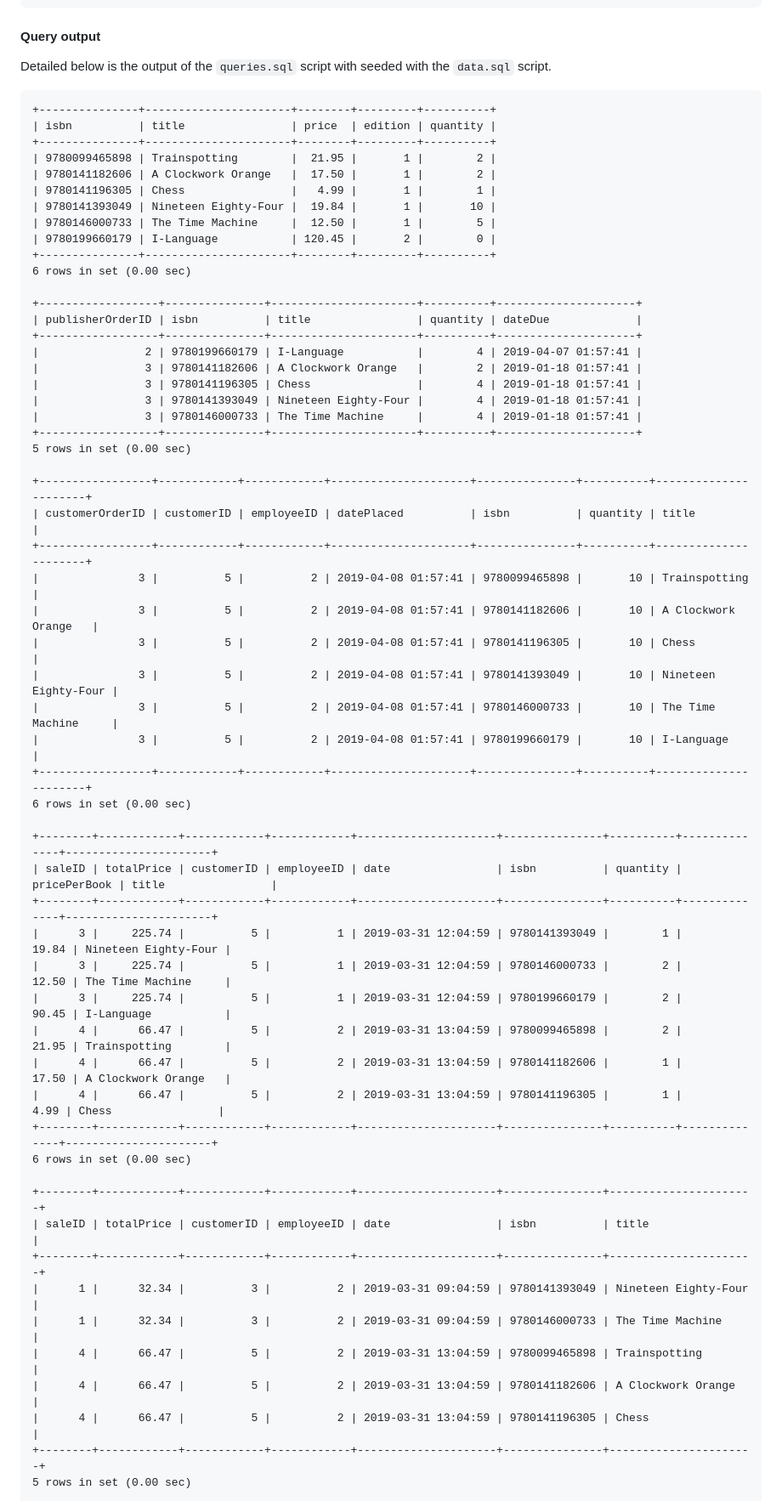
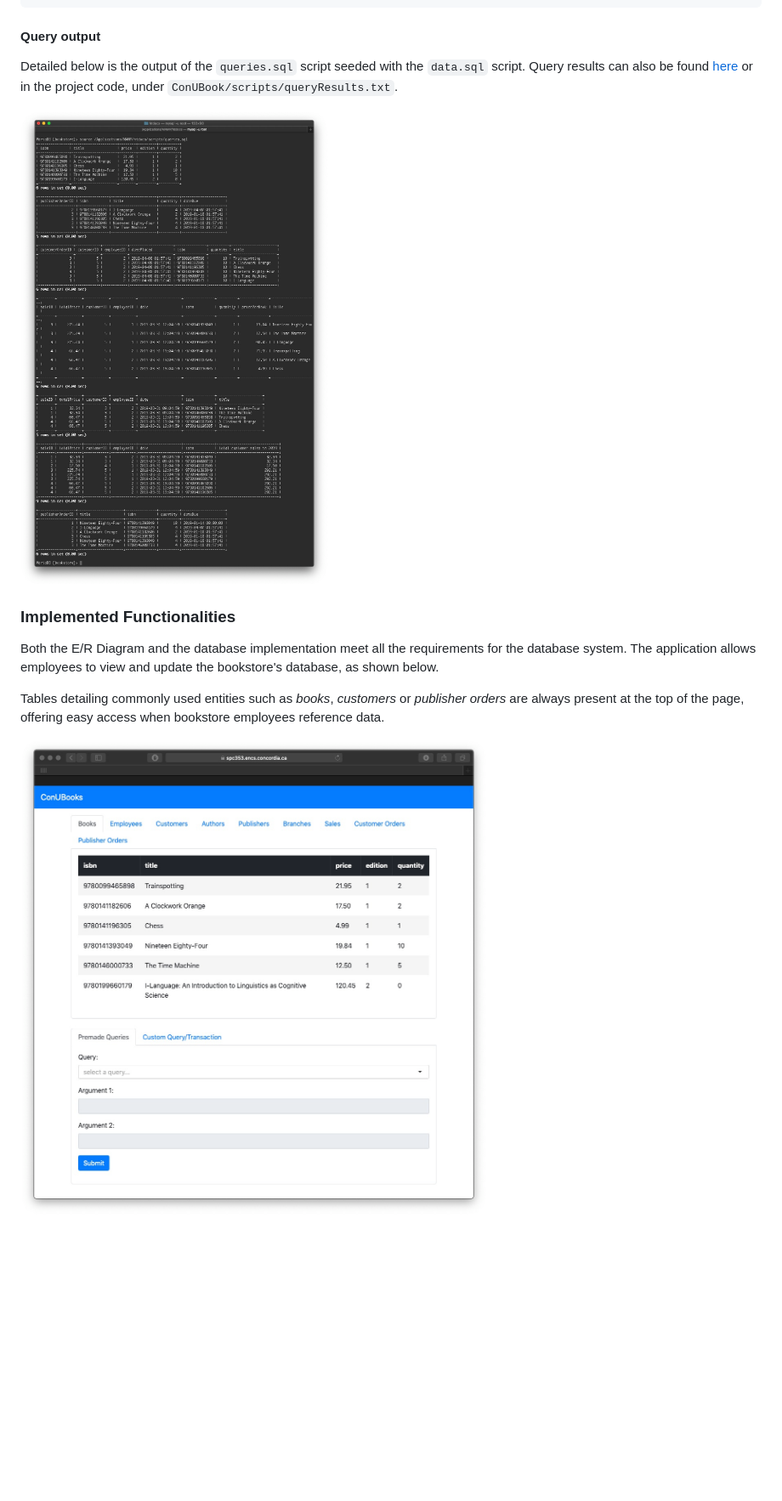
Before and after one commit to patrickspensieri/ConUBooks, a Markdown page: report/README.md, the part around the change printed below. Shown: that part at 85% size. GitHub-like rendering; pictures changed too: report/images/feature1.jpg (added), report/images/queryResults.jpg (added); blank space fills up the shorter version.

Commit message:
finish report

````diff
--- a/report/README.md
+++ b/report/README.md
@@ -564,63 +574,14 @@ or (s.dateReceived is null and current_timestamp() > p.dateDue);
 ```
 
 #### Query output
-Detailed below is the output of the `queries.sql` script with seeded with the `data.sql` script.
-```
-+---------------+----------------------+--------+---------+----------+
-| isbn          | title                | price  | edition | quantity |
-+---------------+----------------------+--------+---------+----------+
-| 9780099465898 | Trainspotting        |  21.95 |       1 |        2 |
-| 9780141182606 | A Clockwork Orange   |  17.50 |       1 |        2 |
-| 9780141196305 | Chess                |   4.99 |       1 |        1 |
-| 9780141393049 | Nineteen Eighty-Four |  19.84 |       1 |       10 |
-| 9780146000733 | The Time Machine     |  12.50 |       1 |        5 |
-| 9780199660179 | I-Language           | 120.45 |       2 |        0 |
-+---------------+----------------------+--------+---------+----------+
-6 rows in set (0.00 sec)
+Detailed below is the output of the `queries.sql` script seeded with the `data.sql` script. Query results can also be found [here](https://github.com/patrickspensieri/ConUBooks/blob/master/scripts/queryResults.txt) or in the project code, under `ConUBook/scripts/queryResults.txt`.
 
-+------------------+---------------+----------------------+----------+---------------------+
-| publisherOrderID | isbn          | title                | quantity | dateDue             |
-+------------------+---------------+----------------------+----------+---------------------+
-|                2 | 9780199660179 | I-Language           |        4 | 2019-04-07 01:57:41 |
-|                3 | 9780141182606 | A Clockwork Orange   |        2 | 2019-01-18 01:57:41 |
-|                3 | 9780141196305 | Chess                |        4 | 2019-01-18 01:57:41 |
-|                3 | 9780141393049 | Nineteen Eighty-Four |        4 | 2019-01-18 01:57:41 |
-|                3 | 9780146000733 | The Time Machine     |        4 | 2019-01-18 01:57:41 |
-+------------------+---------------+----------------------+----------+---------------------+
-5 rows in set (0.00 sec)
+![Query Results](images/queryResults.jpg)
 
-+-----------------+------------+------------+---------------------+---------------+----------+----------------------+
-| customerOrderID | customerID | employeeID | datePlaced          | isbn          | quantity | title                |
-+-----------------+------------+------------+---------------------+---------------+----------+----------------------+
-|               3 |          5 |          2 | 2019-04-08 01:57:41 | 9780099465898 |       10 | Trainspotting        |
-|               3 |          5 |          2 | 2019-04-08 01:57:41 | 9780141182606 |       10 | A Clockwork Orange   |
-|               3 |          5 |          2 | 2019-04-08 01:57:41 | 9780141196305 |       10 | Chess                |
-|               3 |          5 |          2 | 2019-04-08 01:57:41 | 9780141393049 |       10 | Nineteen Eighty-Four |
-|               3 |          5 |          2 | 2019-04-08 01:57:41 | 9780146000733 |       10 | The Time Machine     |
-|               3 |          5 |          2 | 2019-04-08 01:57:41 | 9780199660179 |       10 | I-Language           |
-+-----------------+------------+------------+---------------------+---------------+----------+----------------------+
-6 rows in set (0.00 sec)
+### Implemented Functionalities
+Both the E/R Diagram and the database implementation meet all the requirements for the database system. The application allows employees to view and update the bookstore's database, as shown below.
 
-+--------+------------+------------+------------+---------------------+---------------+----------+--------------+----------------------+
-| saleID | totalPrice | customerID | employeeID | date                | isbn          | quantity | pricePerBook | title                |
-+--------+------------+------------+------------+---------------------+---------------+----------+--------------+----------------------+
-|      3 |     225.74 |          5 |          1 | 2019-03-31 12:04:59 | 9780141393049 |        1 |        19.84 | Nineteen Eighty-Four |
-|      3 |     225.74 |          5 |          1 | 2019-03-31 12:04:59 | 9780146000733 |        2 |        12.50 | The Time Machine     |
-|      3 |     225.74 |          5 |          1 | 2019-03-31 12:04:59 | 9780199660179 |        2 |        90.45 | I-Language           |
-|      4 |      66.47 |          5 |          2 | 2019-03-31 13:04:59 | 9780099465898 |        2 |        21.95 | Trainspotting        |
-|      4 |      66.47 |          5 |          2 | 2019-03-31 13:04:59 | 9780141182606 |        1 |        17.50 | A Clockwork Orange   |
-|      4 |      66.47 |          5 |          2 | 2019-03-31 13:04:59 | 9780141196305 |        1 |         4.99 | Chess                |
-+--------+------------+------------+------------+---------------------+---------------+----------+--------------+----------------------+
-6 rows in set (0.00 sec)
+Tables detailing commonly used entities such as *books*, *customers* or *publisher orders* are always present at the top of the page, offering easy access when bookstore employees reference data.
 
-+--------+------------+------------+------------+---------------------+---------------+----------------------+
-| saleID | totalPrice | customerID | employeeID | date                | isbn          | title                |
-+--------+------------+------------+------------+---------------------+---------------+----------------------+
-|      1 |      32.34 |          3 |          2 | 2019-03-31 09:04:59 | 9780141393049 | Nineteen Eighty-Four |
-|      1 |      32.34 |          3 |          2 | 2019-03-31 09:04:59 | 9780146000733 | The Time Machine     |
-|      4 |      66.47 |          5 |          2 | 2019-03-31 13:04:59 | 9780099465898 | Trainspotting        |
-|      4 |      66.47 |          5 |          2 | 2019-03-31 13:04:59 | 9780141182606 | A Clockwork Orange   |
-|      4 |      66.47 |          5 |          2 | 2019-03-31 13:04:59 | 9780141196305 | Chess                |
-+--------+------------+------------+------------+---------------------+---------------+----------------------+
-5 rows in set (0.00 sec)
+![Feature 1](images/feature1.jpg)
 
````
Also changed, not shown: other parts of report/README.md (+25 -30 lines), report/images/ERDiagram.png, report/images/feature2.jpg (added), report/images/feature3.jpg (added), 5 other files.
